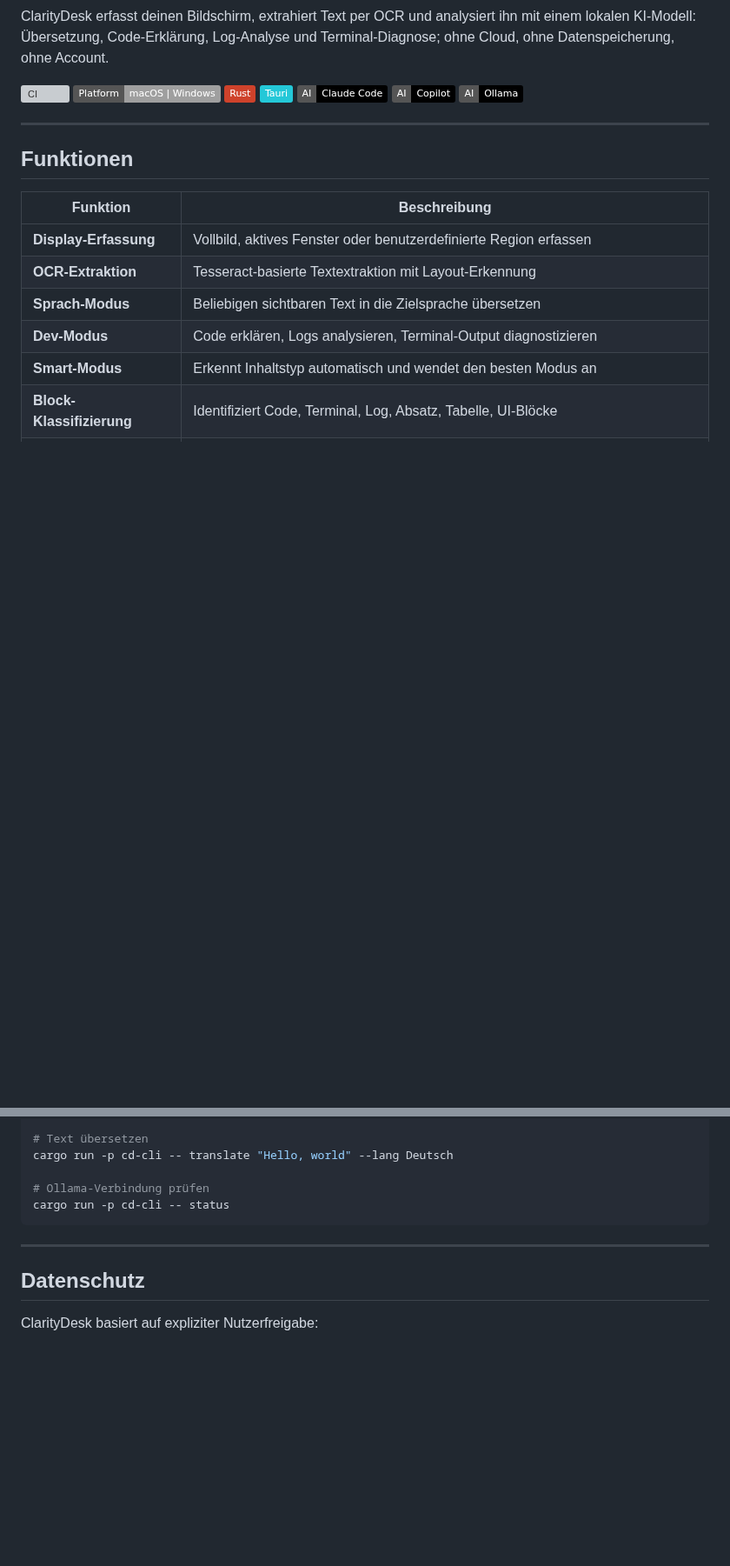
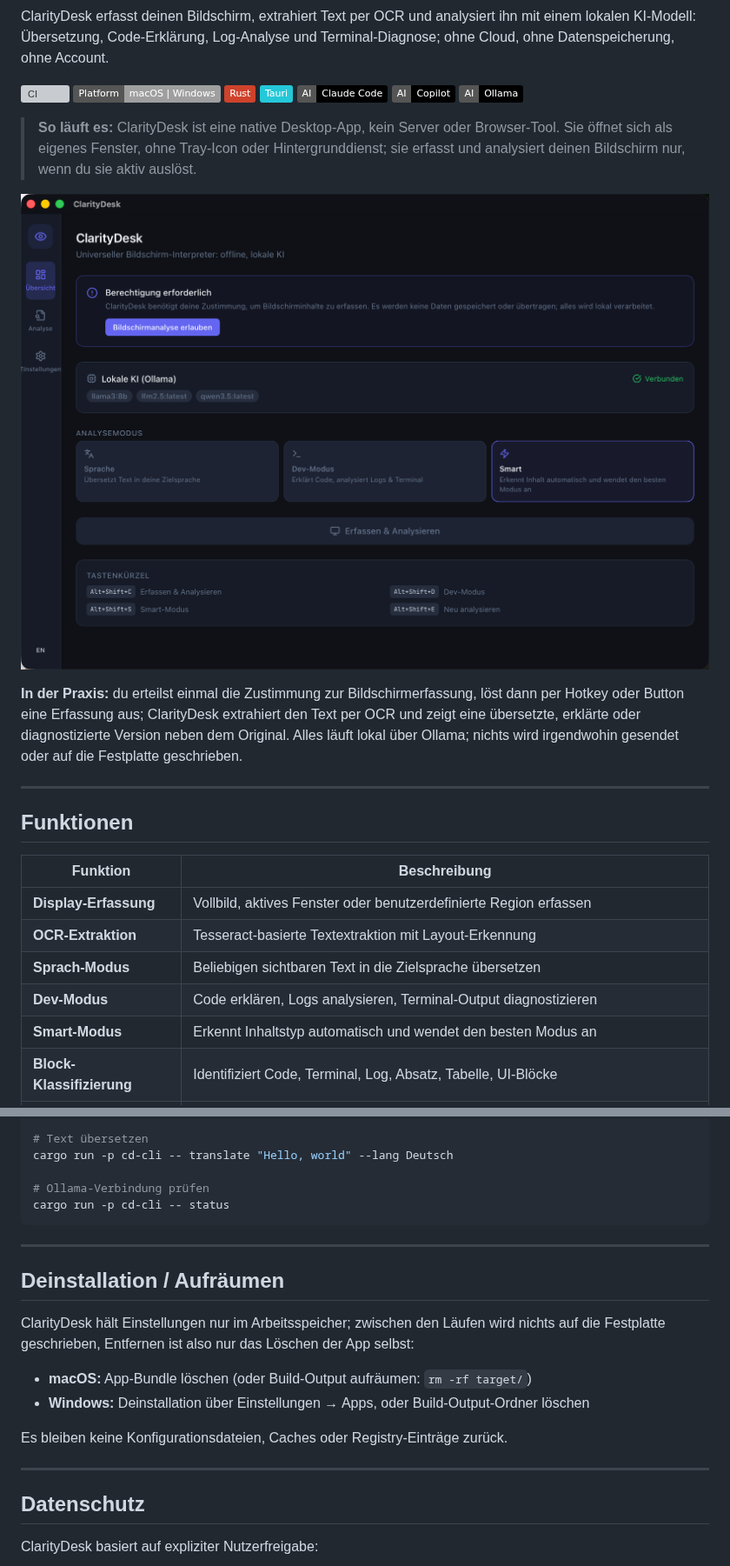
Before and after one commit to 9t29zhmwdh-coder/ClarityDesk, a Markdown page: README.de.md, 2 parts joined by grey strips. Shown at 87% size. Drawn GitHub-style; pictures changed too: docs/screenshot.de.png (added); badges without logos; blank space fills up the shorter version; grey boxes are pictures that could not be loaded.

```diff
--- a/README.de.md
+++ b/README.de.md
@@ -11,6 +11,12 @@
 ClarityDesk erfasst deinen Bildschirm, extrahiert Text per OCR und analysiert ihn mit einem lokalen KI-Modell: Übersetzung, Code-Erklärung, Log-Analyse und Terminal-Diagnose; ohne Cloud, ohne Datenspeicherung, ohne Account.
 
 [![CI](https://github.com/9t29zhmwdh-coder/ClarityDesk/actions/workflows/ci.yml/badge.svg)](https://github.com/9t29zhmwdh-coder/ClarityDesk/actions) ![Platform](https://img.shields.io/badge/Platform-macOS_%7C_Windows-lightgrey) ![Rust](https://img.shields.io/badge/Rust-CE422B?logo=rust&logoColor=white) ![Tauri](https://img.shields.io/badge/Tauri-24C8D8?logo=tauri&logoColor=white) ![AI | Claude Code](https://img.shields.io/badge/AI-Claude_Code-black?logo=anthropic&logoColor=white) ![AI | Copilot](https://img.shields.io/badge/AI-Copilot-black?logo=github&logoColor=white) ![AI | Ollama](https://img.shields.io/badge/AI-Ollama-black?logo=ollama&logoColor=white)
+
+> **So läuft es:** ClarityDesk ist eine native Desktop-App, kein Server oder Browser-Tool. Sie öffnet sich als eigenes Fenster, ohne Tray-Icon oder Hintergrunddienst; sie erfasst und analysiert deinen Bildschirm nur, wenn du sie aktiv auslöst.
+
+![ClarityDesk](docs/screenshot.de.png)
+
+**In der Praxis:** du erteilst einmal die Zustimmung zur Bildschirmerfassung, löst dann per Hotkey oder Button eine Erfassung aus; ClarityDesk extrahiert den Text per OCR und zeigt eine übersetzte, erklärte oder diagnostizierte Version neben dem Original. Alles läuft lokal über Ollama; nichts wird irgendwohin gesendet oder auf die Festplatte geschrieben.
 
 ---
 
@@ -75,6 +81,17 @@ cargo run -p cd-cli -- status
 
 ---
 
+## Deinstallation / Aufräumen
+
+ClarityDesk hält Einstellungen nur im Arbeitsspeicher; zwischen den Läufen wird nichts auf die Festplatte geschrieben, Entfernen ist also nur das Löschen der App selbst:
+
+- **macOS:** App-Bundle löschen (oder Build-Output aufräumen: `rm -rf target/`)
+- **Windows:** Deinstallation über Einstellungen → Apps, oder Build-Output-Ordner löschen
+
+Es bleiben keine Konfigurationsdateien, Caches oder Registry-Einträge zurück.
+
+---
+
 ## Datenschutz
 
 ClarityDesk basiert auf expliziter Nutzerfreigabe:
```
Also changed, not shown: CHANGELOG.md (+21 -2 lines), README.md (+17 -0 lines), docs/screenshot.png (added), 3 other files.
